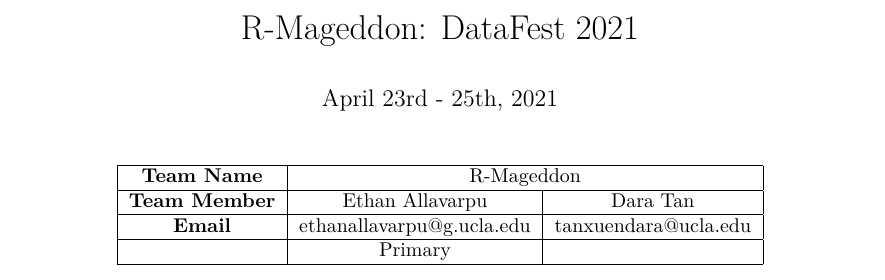
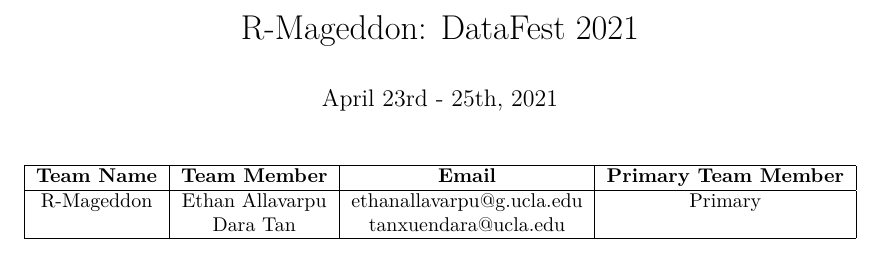
Before and after one commit to ethan-allavarpu/r-mageddon-datafest, an R Markdown document (rmageddon_contacts.Rmd): part of the page, cut so that both start at the same text. The pictures show the output file rmageddon_contacts.pdf that the author committed with the source.

Commit message:
updated contact information

````diff
--- a/rmageddon_contacts.Rmd
+++ b/rmageddon_contacts.Rmd
@@ -9,15 +9,12 @@
 ```
 
 \begin{center}
-\begin{tabular}{|c|c|c|}
+\begin{tabular}{|c|c|c|c|}
 \hline
-\textbf{Team Name} & \multicolumn{2}{|c|}{R-Mageddon} \\
+\textbf{Team Name} & \textbf{Team Member} & \textbf{Email} & \textbf{Primary Team Member} \\
 \hline
-\textbf{Team Member} & Ethan Allavarpu & Dara Tan\\
-\hline
-\textbf{Email} & ethanallavarpu@g.ucla.edu & tanxuendara@ucla.edu \\
-\hline
- & Primary & \\
+R-Mageddon & Ethan Allavarpu & ethanallavarpu@g.ucla.edu & Primary\\
+& Dara Tan & tanxuendara@ucla.edu & \\
 \hline
 \end{tabular}
 \end{center}
````
Also changed, not shown: rmageddon_contacts.pdf.
